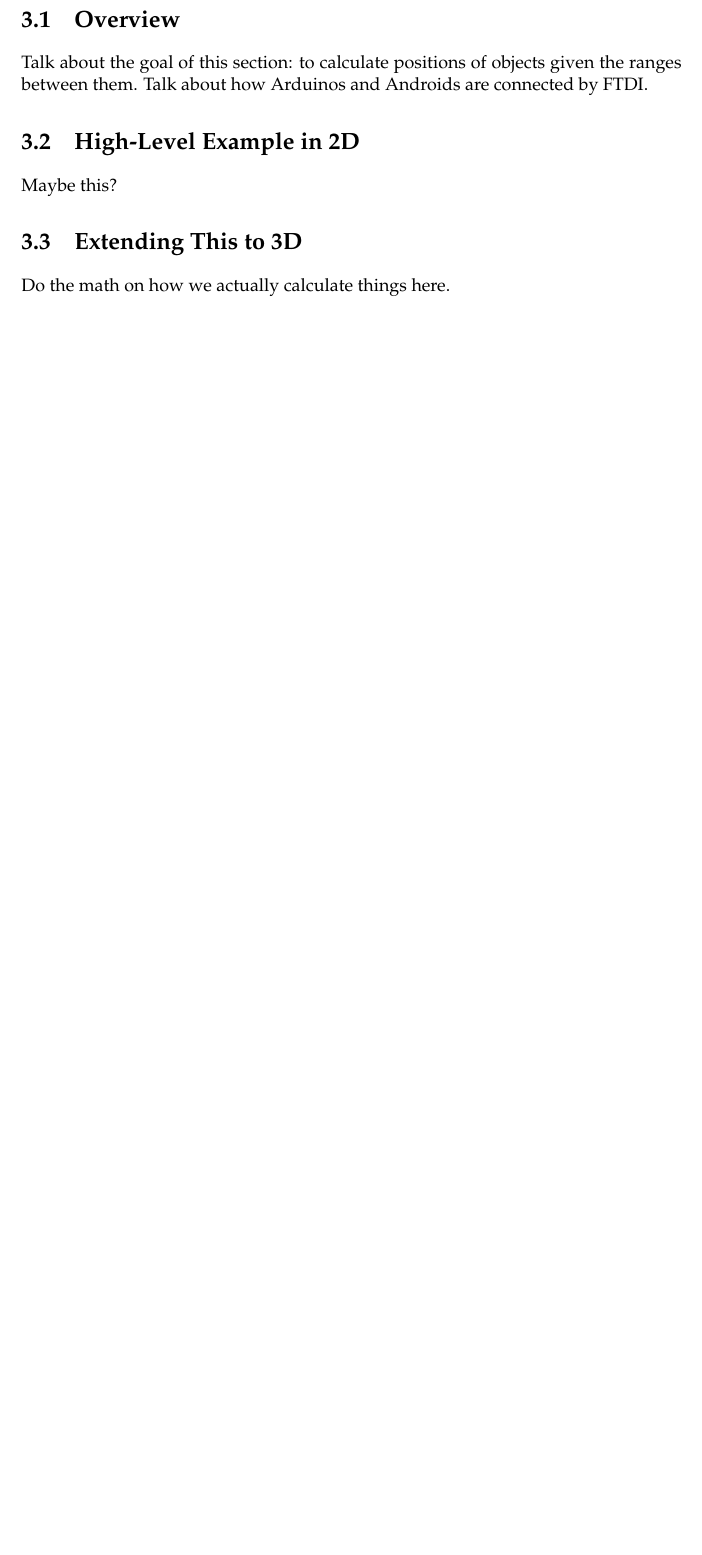
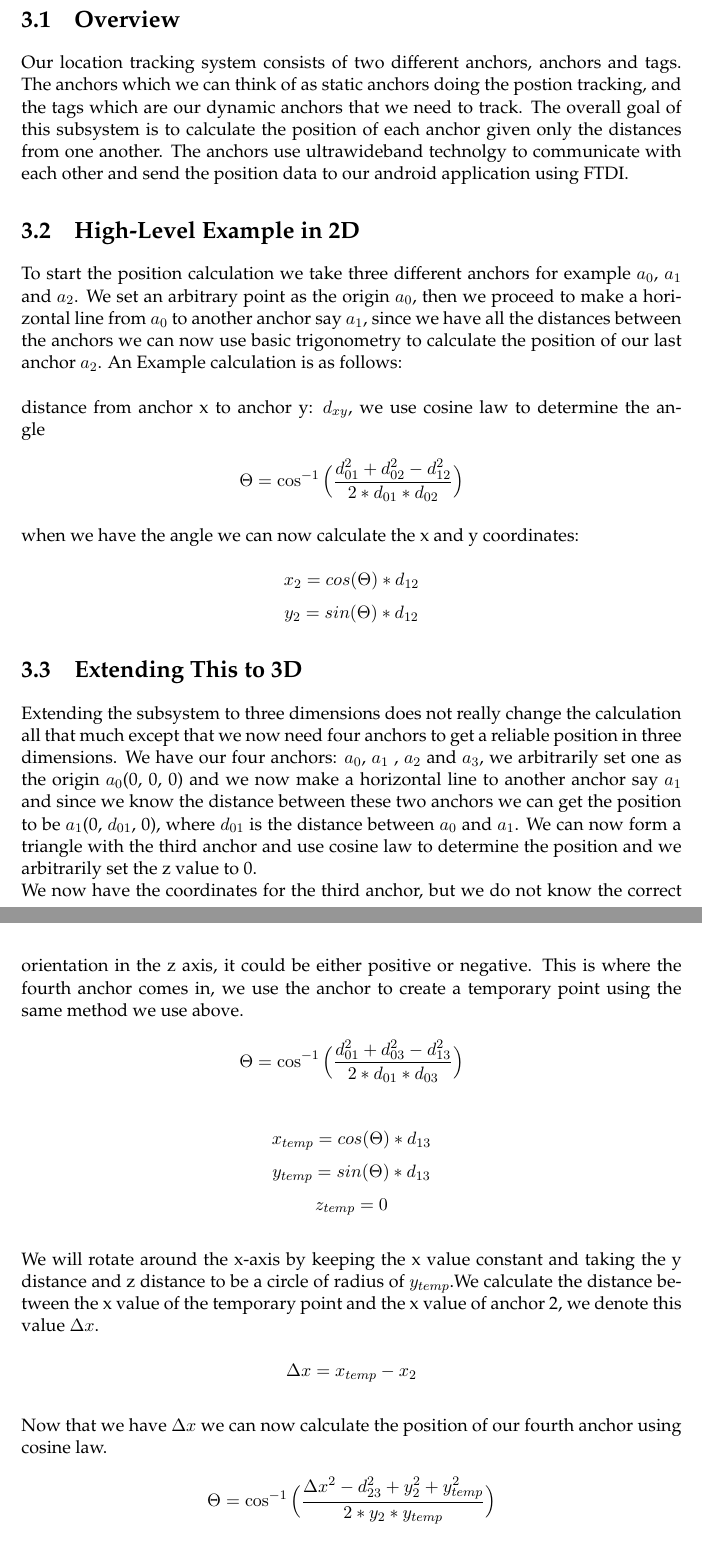
Before and after one commit to DrewBarclay/ARLocationTracking, a LaTeX thesis (final_report/main.tex, which reads final_report/Chapters/PositionCalculation.tex): part of page 18 of 22 before the commit and two parts of pages 18 and 19 of 23 after it, the two joined at a grey line, cut so that both start at the same text, the shorter picture padded with empty space. Compiled offline with pdfLaTeX.

Commit message:
positionCalculation initial commit

```diff
--- a/final_report/Chapters/PositionCalculation.tex
+++ b/final_report/Chapters/PositionCalculation.tex
@@ -7,13 +7,48 @@
 %----------------------------------------------------------------------------------------
 
 \section{Overview}
-Talk about the goal of this section: to calculate positions of objects given the ranges between them. Talk about how Arduinos and Androids are connected by FTDI.
+%Talk about the goal of this section: to calculate positions of objects given the ranges between them. Talk about how Arduinos and Androids are connected by FTDI.
+
+Our location tracking system consists of two different anchors, anchors and tags. The anchors which we can think of as static anchors doing the postion tracking, and the tags which are our dynamic anchors that we need to track. The overall goal of this subsystem is to calculate the position of each anchor given only the distances from one another.
+The anchors use ultrawideband technolgy to communicate with each other and send the position data to our android application using FTDI.
+
 
 \section{High-Level Example in 2D}
-Maybe this?
+To start the position calculation we take three different anchors for example $a_{0}$, $ a_{1}$  and $a_{2}$. We set an arbitrary point as the origin $a_{0}$, then we proceed to make a horizontal line from $a_{0}$ to another anchor say $a_{1}$, since we have all the distances between the anchors we can now use basic trigonometry to calculate the position of our last anchor $a_{2}$.
+An Example calculation is as follows:
+\\\\
+distance from anchor x to anchor y: $d_{xy}$, we use cosine law to determine the angle
+\\
+\[ \Theta = \cos ^{ - 1}\Big(\frac{d_{01}^2 + d_{02}^2 - d_{12}^2 }{2*d_{01}*d_{02}}\Big)\]
+\\
+when we have the angle we can now calculate the x and y coordinates:
+\\
+\[ x_2 = cos(\Theta) * d_{12} \]
+\[ y_2 = sin(\Theta) *  d_{12} \]
 
 \section{Extending This to 3D}
-Do the math on how we actually calculate things here.
+Extending the subsystem to three dimensions does not really change the calculation all that much except that we now need four anchors to get a reliable position in three dimensions. We have our four anchors: $a_{0}$, $a_{1}$ , $a_{2}$ and $a_{3}$, we arbitrarily set one as the origin $a_{0}$(0, 0, 0) and we now make a horizontal line to another anchor say $a_{1}$ and since we know the distance between these two anchors we can get the position to be $a_{1}$(0, $d_{01}$, 0), where $d_{01}$ is the distance between $a_{0}$ and $a_{1}$. We can now form a triangle with the third anchor and use cosine law to determine the position and we arbitrarily set the z value to 0.
+\\
+We now have the coordinates for the third anchor, but we do not know the correct orientation in the z axis, it could be either positive or negative. This is where the fourth anchor comes in, we use the anchor to create a temporary point using the same method we use above.
+\\
+\[ \Theta = \cos ^{ - 1}\Big(\frac{d_{01}^2 + d_{03}^2 - d_{13}^2 }{2*d_{01}*d_{03}}\Big)\]
+\\
+\[ x_{temp} = cos(\Theta) * d_{13} \]
+\[ y_{temp} = sin(\Theta) *  d_{13} \]
+\[ z_{temp} = 0 \]
+\\
+We will rotate around the x-axis by keeping the x value constant and taking the y distance and z distance to be a circle of radius of $y_{temp}$.We calculate the distance between the x value of the temporary point and the x value of anchor 2, we denote this value $\Delta x$.
+\\
+\[ \Delta x = x_{temp} - x_{2} \]
+\\
+Now that we have $\Delta x$ we can now calculate the position of our fourth anchor using cosine law.
+\\
+\[\Theta = \cos ^{ - 1}\Big(\frac {\Delta x^2 - d_{23}^2 + y_{2}^2 + y_{temp}^2}{2*y_{2}*y_{temp}}\Big)\]
+\\
+\[ x_{3} = x_{temp} \]
+\[ y_{3} = cos(\Theta) * y_{temp} \]
+\[ z_{3} = sin(\Theta) * y_{temp} \]
+
 
 \section{Arbitrariness (pick a better title later)}
 The positions calculated from ranges do not correspond to the real world! We must use the cellphones' accelerometer (for gravity) and magnetic sensor (for compass direction/inclination) to map these positions to reality.
```
